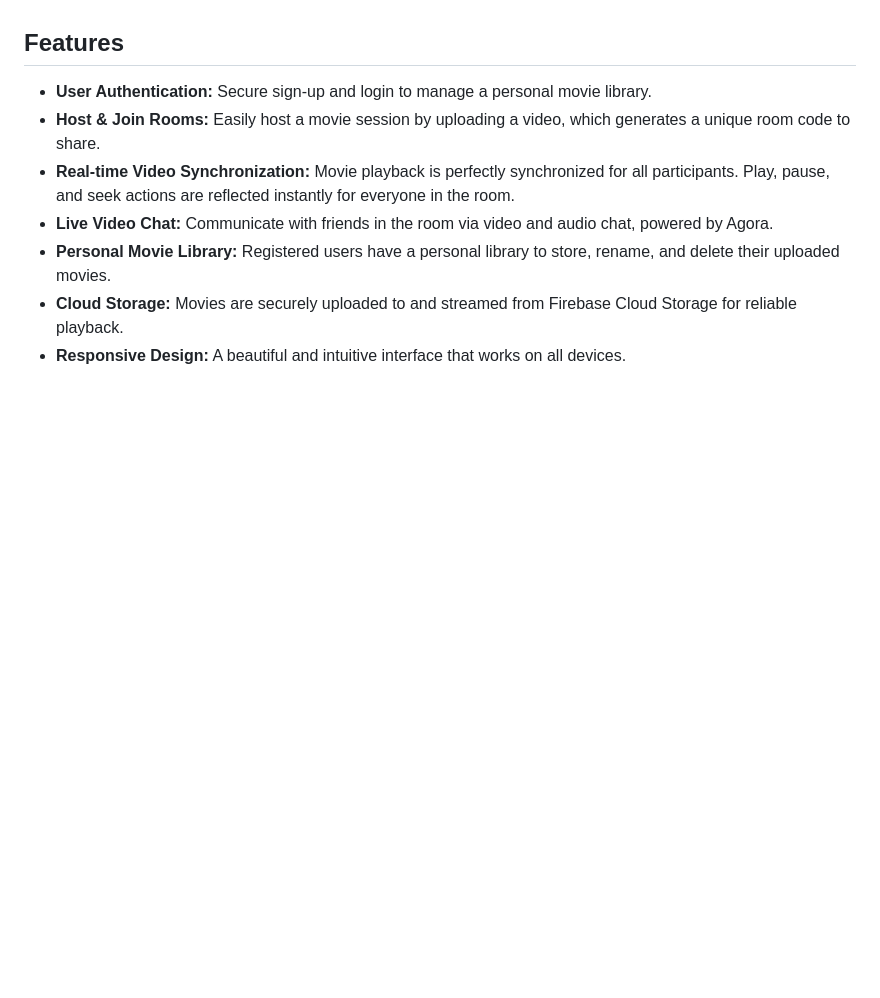
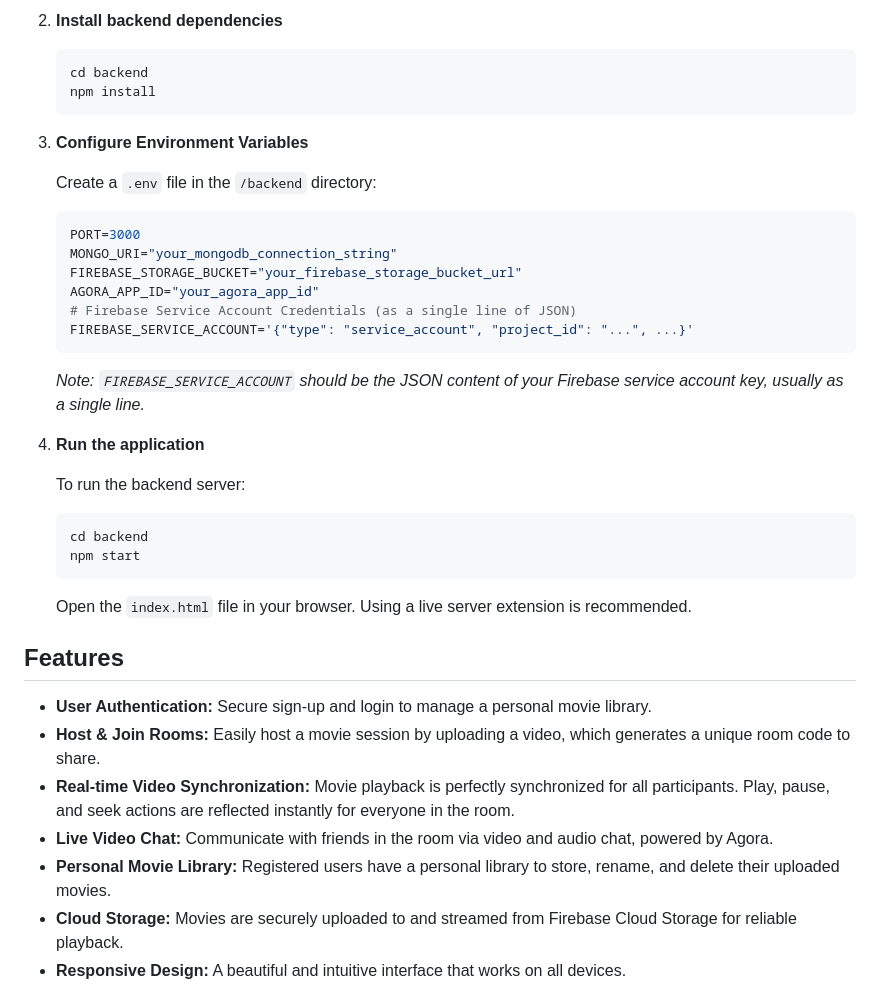
Before and after one commit to HarshithKDev/Movie-Night, a Markdown page: README.md, the part around one of its changes. Rendered like a GitHub page; blank space fills up the shorter version.

````diff
--- a/README.md
+++ b/README.md
@@ -8,3 +72,30 @@ Movie Night is a web application that allows users to watch movies together in s
+2.  **Install backend dependencies**
+    ```sh
+    cd backend
+    npm install
+    ```
+
+3.  **Configure Environment Variables**
+
+    Create a `.env` file in the `/backend` directory:
+    ```env
+    PORT=3000
+    MONGO_URI="your_mongodb_connection_string"
+    FIREBASE_STORAGE_BUCKET="your_firebase_storage_bucket_url"
+    AGORA_APP_ID="your_agora_app_id"
+    # Firebase Service Account Credentials (as a single line of JSON)
+    FIREBASE_SERVICE_ACCOUNT='{"type": "service_account", "project_id": "...", ...}'
+    ```
+    *Note: `FIREBASE_SERVICE_ACCOUNT` should be the JSON content of your Firebase service account key, usually as a single line.*
+
+4.  **Run the application**
+
+    To run the backend server:
+    ```sh
+    cd backend
+    npm start
+    ```
+    Open the `index.html` file in your browser. Using a live server extension is recommended.
 
 ## Features
 
````
Also changed, not shown: other parts of README.md (+90 -61 lines).
